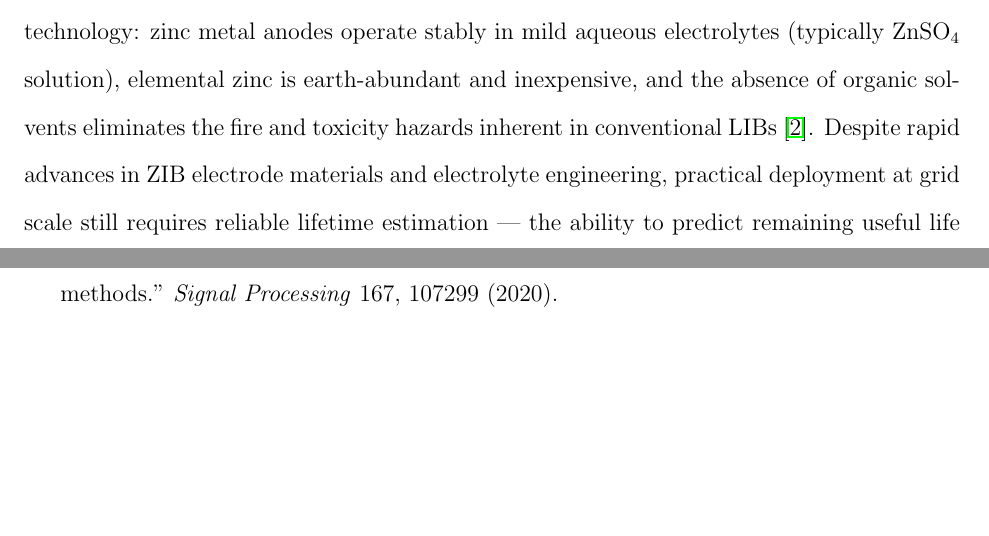
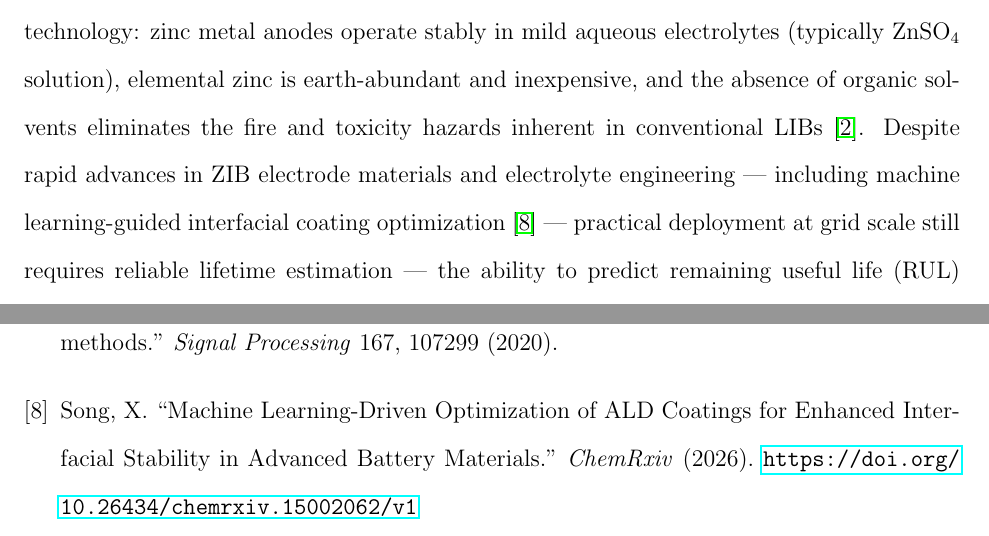
Before and after one commit to Xueyang-Song/li-zn-battery-transfer-learning, a LaTeX paper (output/paper/main.tex): two parts of pages 2 and 21 of 21 before the commit and two parts of pages 2 and 22 of 22 after it, joined at a grey line, cut so that both start at the same text, the shorter picture padded with empty space. Compiled offline with pdfLaTeX.

Commit message:
Add ChemRxiv self-citation (10.26434/chemrxiv.15002062/v1)
- Add \bibitem{song2026ald} to paper bibliography
- Cite in Introduction (ZIB electrode/interfacial engineering context)
- Add related work BibTeX entry to README

Co-authored-by: Copilot <223556219+Copilot@users.noreply.github.com>

```diff
--- a/output/paper/main.tex
+++ b/output/paper/main.tex
@@ -59,8 +59,9 @@ stably in mild aqueous electrolytes (typically ZnSO$_4$ solution), elemental
 zinc is earth-abundant and inexpensive, and the absence of organic solvents
 eliminates the fire and toxicity hazards inherent in conventional LIBs
 \cite{tan2024}. Despite rapid advances in ZIB electrode materials and
-electrolyte engineering, practical deployment at grid scale still requires
-reliable lifetime estimation --- the ability to predict remaining useful life
+electrolyte engineering --- including machine learning-guided interfacial
+coating optimization \cite{song2026ald} --- practical deployment at grid scale
+still requires reliable lifetime estimation --- the ability to predict remaining useful life
 (RUL) or total cycle life from early-cycle measurements so that battery
 management systems can schedule maintenance, warranty pricing, and second-life
 allocation.
@@ -775,6 +776,12 @@ Truong, C., Oudre, L., Vayatis, N.
 ``Selective review of offline change point detection methods.''
 \textit{Signal Processing} 167, 107299 (2020).
 
+\bibitem{song2026ald}
+Song, X.
+``Machine Learning-Driven Optimization of ALD Coatings for Enhanced Interfacial Stability in Advanced Battery Materials.''
+\textit{ChemRxiv} (2026).
+\url{https://doi.org/10.26434/chemrxiv.15002062/v1}
+
 \end{thebibliography}
 
 \end{document}
```
Also changed, not shown: README.md.
